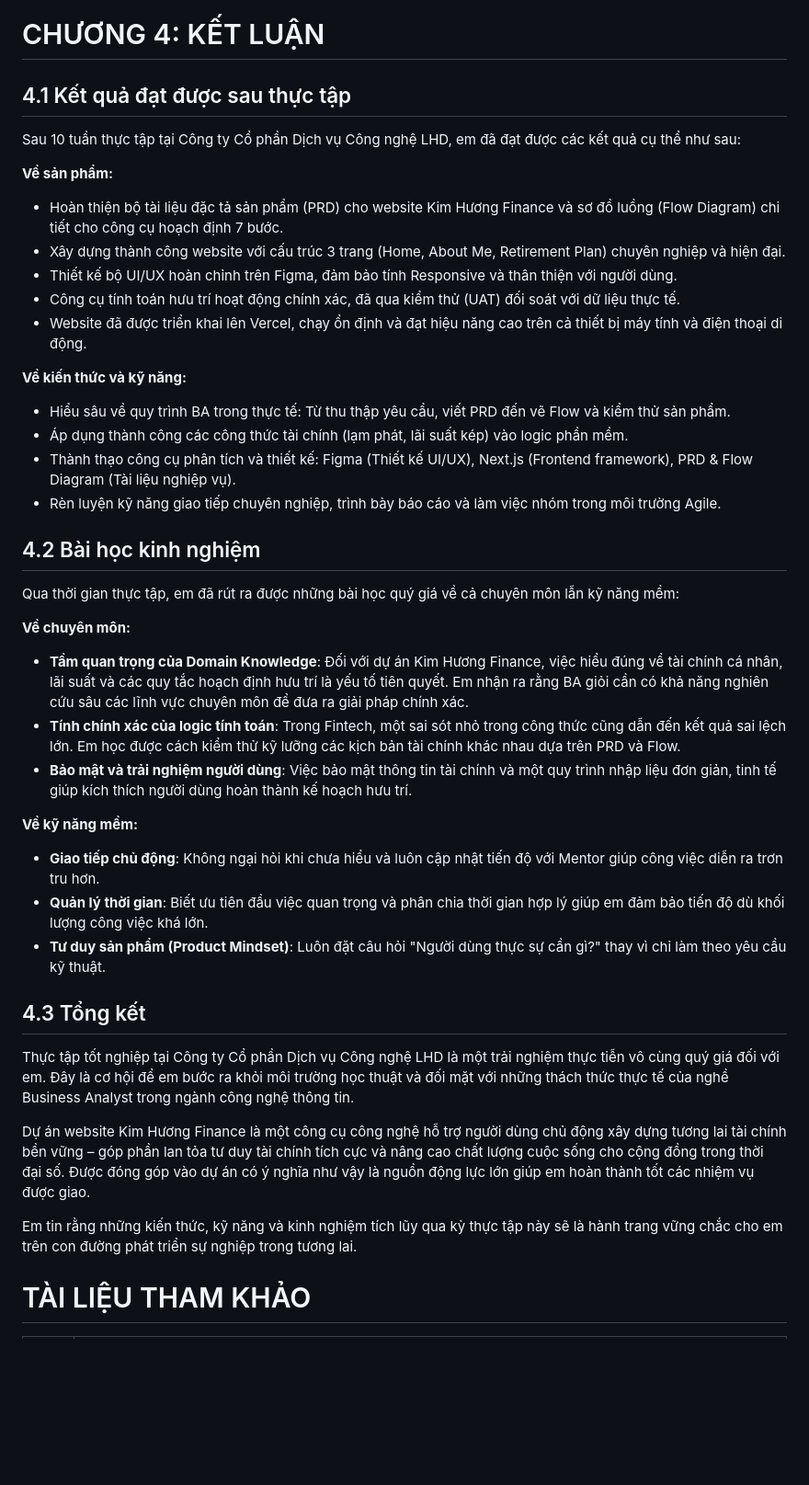
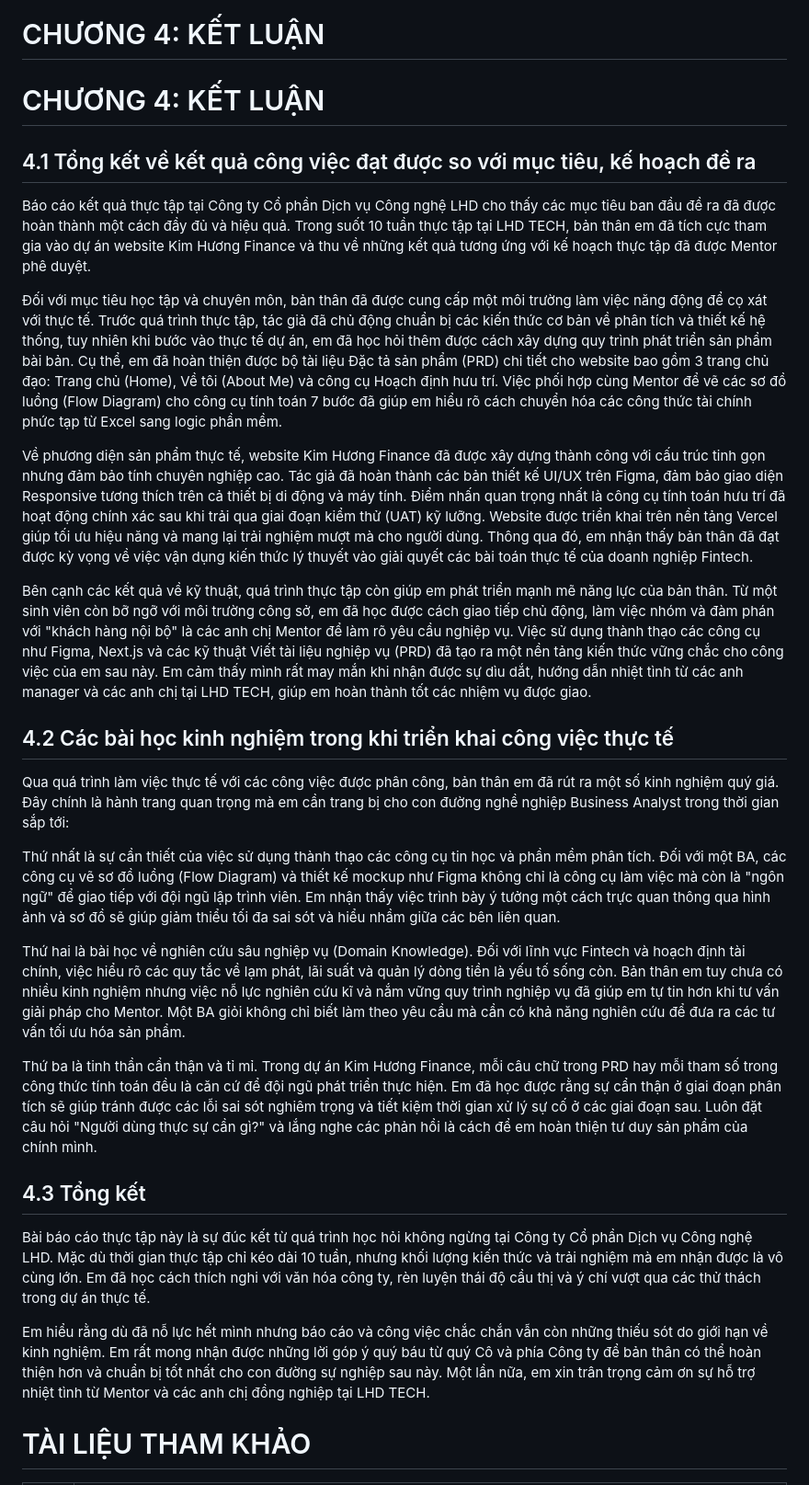
Before and after one commit to Hana-Hasa/PTUDTMDT, a Markdown page: Intership/Báo cáo Thực tập_88214020018_Trần Thị Ngọc Huyền.md, the part around the change. Shown at 92% size. GitHub-like rendering; blank space fills up the shorter version.

Commit message:
update chương 4

```diff
--- a/Intership/Báo cáo Thực tập_88214020018_Trần Thị Ngọc Huyền.md
+++ b/Intership/Báo cáo Thực tập_88214020018_Trần Thị Ngọc Huyền.md
@@ -339,48 +339,33 @@ Với tư cách là sinh viên thực tập, em mong muốn đạt được nh
 
 # CHƯƠNG 4: KẾT LUẬN
 
-## 4.1 Kết quả đạt được sau thực tập
+# CHƯƠNG 4: KẾT LUẬN
 
-Sau 10 tuần thực tập tại Công ty Cổ phần Dịch vụ Công nghệ LHD, em đã đạt được các kết quả cụ thể như sau:
+## 4.1 Tổng kết về kết quả công việc đạt được so với mục tiêu, kế hoạch đề ra
 
-**Về sản phẩm:**
+Báo cáo kết quả thực tập tại Công ty Cổ phần Dịch vụ Công nghệ LHD cho thấy các mục tiêu ban đầu đề ra đã được hoàn thành một cách đầy đủ và hiệu quả. Trong suốt 10 tuần thực tập tại LHD TECH, bản thân em đã tích cực tham gia vào dự án website Kim Hương Finance và thu về những kết quả tương ứng với kế hoạch thực tập đã được Mentor phê duyệt.
 
-- Hoàn thiện bộ tài liệu đặc tả sản phẩm (PRD) cho website Kim Hương Finance và sơ đồ luồng (Flow Diagram) chi tiết cho công cụ hoạch định 7 bước.
-- Xây dựng thành công website với cấu trúc 3 trang (Home, About Me, Retirement Plan) chuyên nghiệp và hiện đại.
-- Thiết kế bộ UI/UX hoàn chỉnh trên Figma, đảm bảo tính Responsive và thân thiện với người dùng.
-- Công cụ tính toán hưu trí hoạt động chính xác, đã qua kiểm thử (UAT) đối soát với dữ liệu thực tế.
-- Website đã được triển khai lên Vercel, chạy ổn định và đạt hiệu năng cao trên cả thiết bị máy tính và điện thoại di động.
+Đối với mục tiêu học tập và chuyên môn, bản thân đã được cung cấp một môi trường làm việc năng động để cọ xát với thực tế. Trước quá trình thực tập, tác giả đã chủ động chuẩn bị các kiến thức cơ bản về phân tích và thiết kế hệ thống, tuy nhiên khi bước vào thực tế dự án, em đã học hỏi thêm được cách xây dựng quy trình phát triển sản phẩm bài bản. Cụ thể, em đã hoàn thiện được bộ tài liệu Đặc tả sản phẩm (PRD) chi tiết cho website bao gồm 3 trang chủ đạo: Trang chủ (Home), Về tôi (About Me) và công cụ Hoạch định hưu trí. Việc phối hợp cùng Mentor để vẽ các sơ đồ luồng (Flow Diagram) cho công cụ tính toán 7 bước đã giúp em hiểu rõ cách chuyển hóa các công thức tài chính phức tạp từ Excel sang logic phần mềm.
 
-**Về kiến thức và kỹ năng:**
+Về phương diện sản phẩm thực tế, website Kim Hương Finance đã được xây dựng thành công với cấu trúc tinh gọn nhưng đảm bảo tính chuyên nghiệp cao. Tác giả đã hoàn thành các bản thiết kế UI/UX trên Figma, đảm bảo giao diện Responsive tương thích trên cả thiết bị di động và máy tính. Điểm nhấn quan trọng nhất là công cụ tính toán hưu trí đã hoạt động chính xác sau khi trải qua giai đoạn kiểm thử (UAT) kỹ lưỡng. Website được triển khai trên nền tảng Vercel giúp tối ưu hiệu năng và mang lại trải nghiệm mượt mà cho người dùng. Thông qua đó, em nhận thấy bản thân đã đạt được kỳ vọng về việc vận dụng kiến thức lý thuyết vào giải quyết các bài toán thực tế của doanh nghiệp Fintech.
 
-- Hiểu sâu về quy trình BA trong thực tế: Từ thu thập yêu cầu, viết PRD đến vẽ Flow và kiểm thử sản phẩm.
-- Áp dụng thành công các công thức tài chính (lạm phát, lãi suất kép) vào logic phần mềm.
-- Thành thạo công cụ phân tích và thiết kế: Figma (Thiết kế UI/UX), Next.js (Frontend framework), PRD & Flow Diagram (Tài liệu nghiệp vụ).
-- Rèn luyện kỹ năng giao tiếp chuyên nghiệp, trình bày báo cáo và làm việc nhóm trong môi trường Agile.
+Bên cạnh các kết quả về kỹ thuật, quá trình thực tập còn giúp em phát triển mạnh mẽ năng lực của bản thân. Từ một sinh viên còn bỡ ngỡ với môi trường công sở, em đã học được cách giao tiếp chủ động, làm việc nhóm và đàm phán với "khách hàng nội bộ" là các anh chị Mentor để làm rõ yêu cầu nghiệp vụ. Việc sử dụng thành thạo các công cụ như Figma, Next.js và các kỹ thuật Viết tài liệu nghiệp vụ (PRD) đã tạo ra một nền tảng kiến thức vững chắc cho công việc của em sau này. Em cảm thấy mình rất may mắn khi nhận được sự dìu dắt, hướng dẫn nhiệt tình từ các anh manager và các anh chị tại LHD TECH, giúp em hoàn thành tốt các nhiệm vụ được giao.
 
-## 4.2 Bài học kinh nghiệm
+## 4.2 Các bài học kinh nghiệm trong khi triển khai công việc thực tế
 
-Qua thời gian thực tập, em đã rút ra được những bài học quý giá về cả chuyên môn lẫn kỹ năng mềm:
+Qua quá trình làm việc thực tế với các công việc được phân công, bản thân em đã rút ra một số kinh nghiệm quý giá. Đây chính là hành trang quan trọng mà em cần trang bị cho con đường nghề nghiệp Business Analyst trong thời gian sắp tới:
 
-**Về chuyên môn:**
+Thứ nhất là sự cần thiết của việc sử dụng thành thạo các công cụ tin học và phần mềm phân tích. Đối với một BA, các công cụ vẽ sơ đồ luồng (Flow Diagram) và thiết kế mockup như Figma không chỉ là công cụ làm việc mà còn là "ngôn ngữ" để giao tiếp với đội ngũ lập trình viên. Em nhận thấy việc trình bày ý tưởng một cách trực quan thông qua hình ảnh và sơ đồ sẽ giúp giảm thiểu tối đa sai sót và hiểu nhầm giữa các bên liên quan.
 
-- **Tầm quan trọng của Domain Knowledge**: Đối với dự án Kim Hương Finance, việc hiểu đúng về tài chính cá nhân, lãi suất và các quy tắc hoạch định hưu trí là yếu tố tiên quyết. Em nhận ra rằng BA giỏi cần có khả năng nghiên cứu sâu các lĩnh vực chuyên môn để đưa ra giải pháp chính xác.
-- **Tính chính xác của logic tính toán**: Trong Fintech, một sai sót nhỏ trong công thức cũng dẫn đến kết quả sai lệch lớn. Em học được cách kiểm thử kỹ lưỡng các kịch bản tài chính khác nhau dựa trên PRD và Flow.
-- **Bảo mật và trải nghiệm người dùng**: Việc bảo mật thông tin tài chính và một quy trình nhập liệu đơn giản, tinh tế giúp kích thích người dùng hoàn thành kế hoạch hưu trí.
+Thứ hai là bài học về nghiên cứu sâu nghiệp vụ (Domain Knowledge). Đối với lĩnh vực Fintech và hoạch định tài chính, việc hiểu rõ các quy tắc về lạm phát, lãi suất và quản lý dòng tiền là yếu tố sống còn. Bản thân em tuy chưa có nhiều kinh nghiệm nhưng việc nỗ lực nghiên cứu kĩ và nắm vững quy trình nghiệp vụ đã giúp em tự tin hơn khi tư vấn giải pháp cho Mentor. Một BA giỏi không chỉ biết làm theo yêu cầu mà cần có khả năng nghiên cứu để đưa ra các tư vấn tối ưu hóa sản phẩm.
 
-**Về kỹ năng mềm:**
-
-- **Giao tiếp chủ động**: Không ngại hỏi khi chưa hiểu và luôn cập nhật tiến độ với Mentor giúp công việc diễn ra trơn tru hơn.
-- **Quản lý thời gian**: Biết ưu tiên đầu việc quan trọng và phân chia thời gian hợp lý giúp em đảm bảo tiến độ dù khối lượng công việc khá lớn.
-- **Tư duy sản phẩm (Product Mindset)**: Luôn đặt câu hỏi "Người dùng thực sự cần gì?" thay vì chỉ làm theo yêu cầu kỹ thuật.
+Thứ ba là tinh thần cẩn thận và tỉ mỉ. Trong dự án Kim Hương Finance, mỗi câu chữ trong PRD hay mỗi tham số trong công thức tính toán đều là căn cứ để đội ngũ phát triển thực hiện. Em đã học được rằng sự cẩn thận ở giai đoạn phân tích sẽ giúp tránh được các lỗi sai sót nghiêm trọng và tiết kiệm thời gian xử lý sự cố ở các giai đoạn sau. Luôn đặt câu hỏi "Người dùng thực sự cần gì?" và lắng nghe các phản hồi là cách để em hoàn thiện tư duy sản phẩm của chính mình.
 
 ## 4.3 Tổng kết
 
-Thực tập tốt nghiệp tại Công ty Cổ phần Dịch vụ Công nghệ LHD là một trải nghiệm thực tiễn vô cùng quý giá đối với em. Đây là cơ hội để em bước ra khỏi môi trường học thuật và đối mặt với những thách thức thực tế của nghề Business Analyst trong ngành công nghệ thông tin.
+Bài báo cáo thực tập này là sự đúc kết từ quá trình học hỏi không ngừng tại Công ty Cổ phần Dịch vụ Công nghệ LHD. Mặc dù thời gian thực tập chỉ kéo dài 10 tuần, nhưng khối lượng kiến thức và trải nghiệm mà em nhận được là vô cùng lớn. Em đã học cách thích nghi với văn hóa công ty, rèn luyện thái độ cầu thị và ý chí vượt qua các thử thách trong dự án thực tế.
 
-Dự án website Kim Hương Finance là một công cụ công nghệ hỗ trợ người dùng chủ động xây dựng tương lai tài chính bền vững – góp phần lan tỏa tư duy tài chính tích cực và nâng cao chất lượng cuộc sống cho cộng đồng trong thời đại số. Được đóng góp vào dự án có ý nghĩa như vậy là nguồn động lực lớn giúp em hoàn thành tốt các nhiệm vụ được giao.
-
-Em tin rằng những kiến thức, kỹ năng và kinh nghiệm tích lũy qua kỳ thực tập này sẽ là hành trang vững chắc cho em trên con đường phát triển sự nghiệp trong tương lai.
+Em hiểu rằng dù đã nỗ lực hết mình nhưng báo cáo và công việc chắc chắn vẫn còn những thiếu sót do giới hạn về kinh nghiệm. Em rất mong nhận được những lời góp ý quý báu từ quý Cô và phía Công ty để bản thân có thể hoàn thiện hơn và chuẩn bị tốt nhất cho con đường sự nghiệp sau này. Một lần nữa, em xin trân trọng cảm ơn sự hỗ trợ nhiệt tình từ Mentor và các anh chị đồng nghiệp tại LHD TECH.
 
 # TÀI LIỆU THAM KHẢO
 
```
